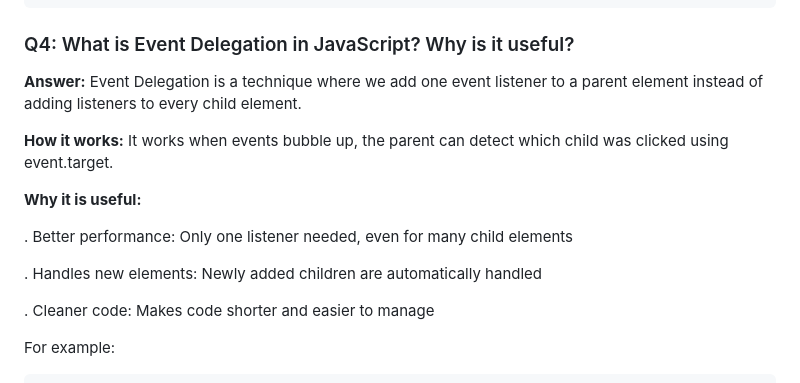
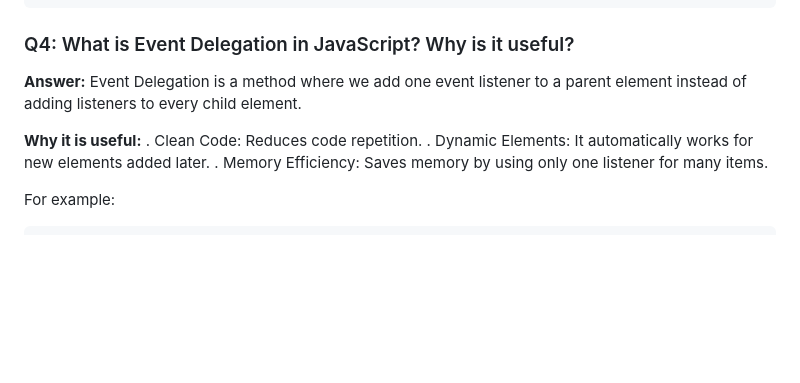
Before and after one commit to shompadmbd-sketch/B-13-A4, a Markdown page: README.md, the part around one of its changes. GitHub-like rendering; blank space fills up the shorter version.

Commit message:
I fixed my problem

````diff
--- a/README.md
+++ b/README.md
@@ -62,18 +62,14 @@ div.addEventListener("click", function () {
 ```
 ### Q4: What is Event Delegation in JavaScript? Why is it useful?
 
-**Answer:** Event Delegation is a technique where we add one event listener to a parent element instead of adding listeners to every child element.
-
-**How it works:**
-It works when events bubble up, the parent can detect which child was clicked using event.target.
+**Answer:** Event Delegation is a method where we add one event listener to a parent element instead of adding listeners to every child element.
 
 **Why it is useful:**
+. Clean Code: Reduces code repetition.
+. Dynamic Elements: It automatically works for new elements added later.
+. Memory Efficiency: Saves memory by using only one listener for many items.
 
-. Better performance: Only one listener needed, even for many child elements
 
-. Handles new elements: Newly added children are automatically handled
-
-. Cleaner code: Makes code shorter and easier to manage
 
 For example:
 ```javascript
````
Also changed, not shown: other parts of README.md (+1 -1 lines).
